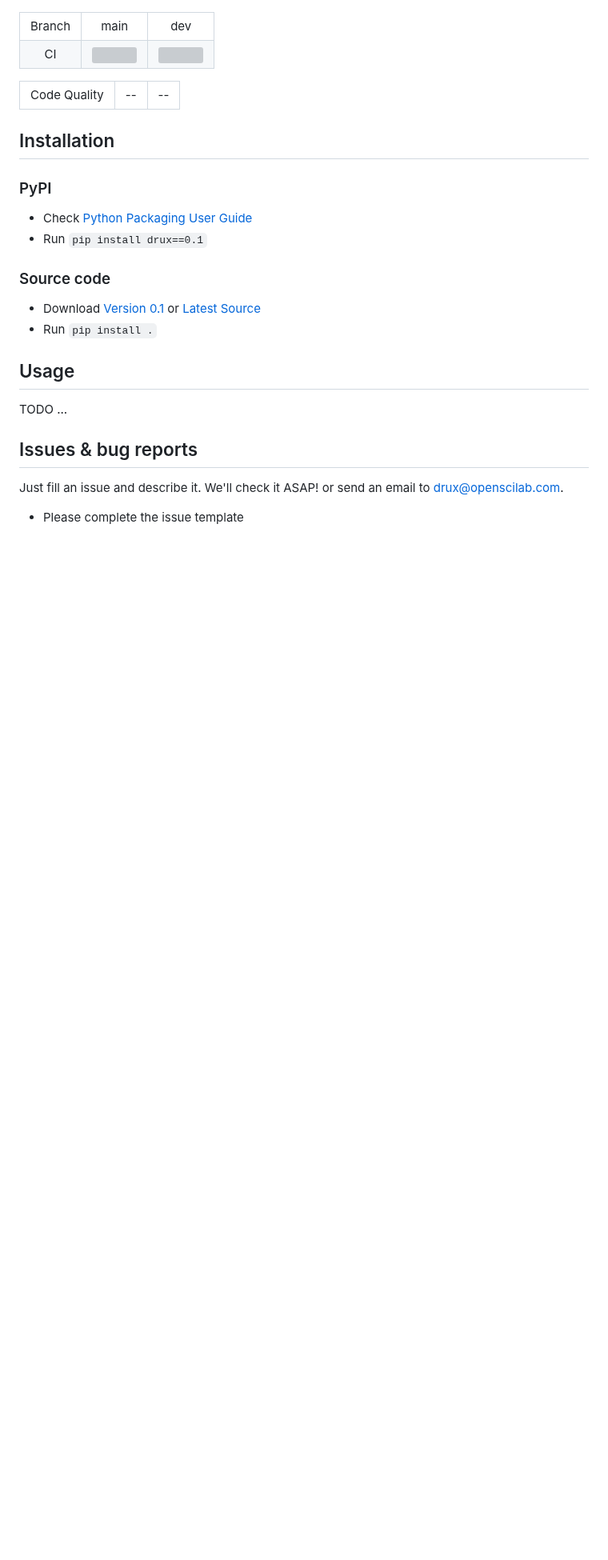
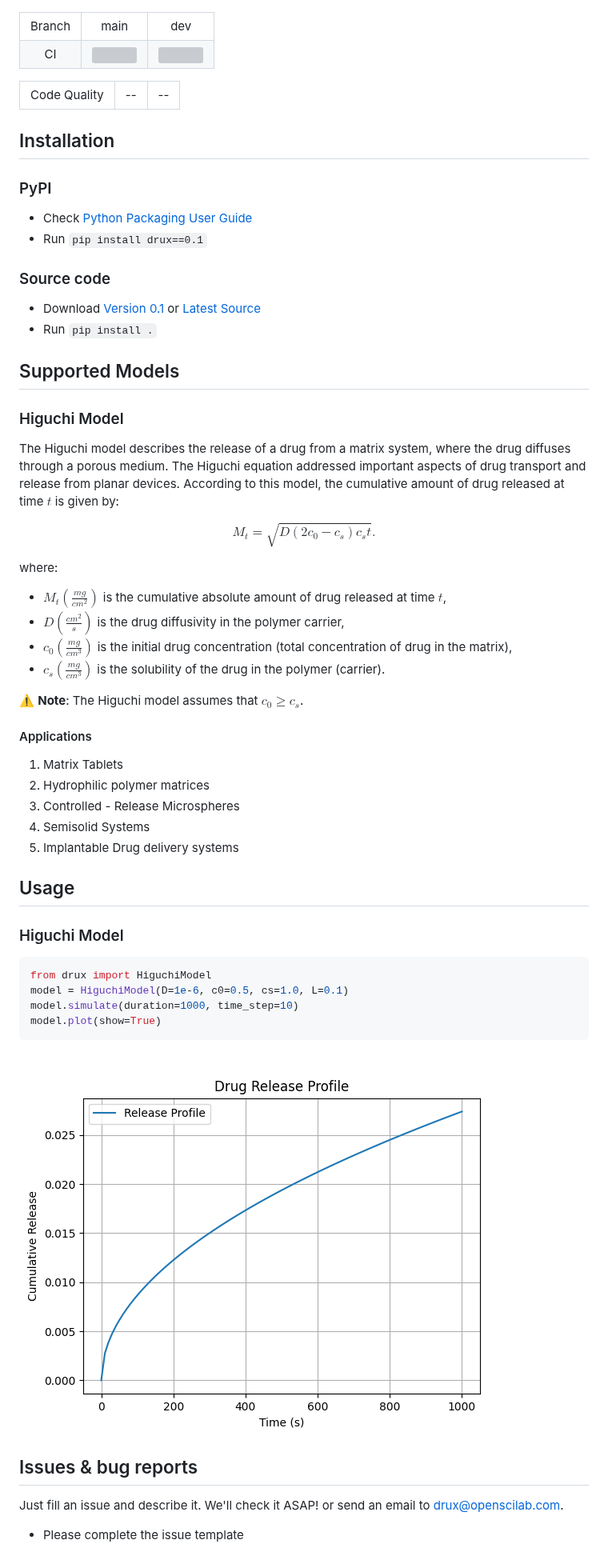
Before and after one commit to openscilab/drux, a Markdown page: README.md, the part around one of its changes. Shown at 80% size. Drawn GitHub-style; pictures changed too: otherfiles/higuchi_plot.png (added); blank space fills up the shorter version; grey boxes are pictures that could not be loaded.

Commit message:
Readme v0.0 (#6)
* add higuchi plot

* first draft of readme

* add references

* minor edits

* Update README.md

minor fix in the mathematical expression

* apply pr comments

* modify model equation

* add note for c0 >= cs

* redo the plot for c0 > cs

* add alt to higuchi plot img

````diff
--- a/README.md
+++ b/README.md
@@ -65,9 +65,39 @@ TODO ...
 - Download [Version 0.1](https://github.com/openscilab/drux/archive/v0.1.zip) or [Latest Source](https://github.com/openscilab/drux/archive/dev.zip)
 - Run `pip install .`
 
+## Supported Models
+### Higuchi Model
+The Higuchi model describes the release of a drug from a matrix system, where the drug diffuses through a porous medium.
+The Higuchi equation addressed important aspects of drug transport and release from planar
+devices. According to this model, the cumulative amount of drug released at time $t$ is given by:
+
+$$
+M_t = \sqrt{D(2c_0 - c_s)c_st}.
+$$
+
+where:
+- $M_t (\frac{mg}{cm^2})$ is the cumulative absolute amount of drug released at time $t$,
+- $D ({\frac{cm^2}{s}})$ is the drug diffusivity in the polymer carrier,
+- $c_0 (\frac{mg}{cm^3})$ is the initial drug concentration (total concentration of drug in the matrix),
+- $c_s (\frac{mg}{cm^3})$ is the solubility of the drug in the polymer (carrier).
+
+⚠️ **Note**: The Higuchi model assumes that $c_0 \ge c_s$.
+#### Applications
+1. Matrix Tablets
+2. Hydrophilic polymer matrices
+3. Controlled - Release Microspheres
+4. Semisolid Systems
+5. Implantable Drug delivery systems
+
 ## Usage
-
-TODO ...
+### Higuchi Model
+```python
+from drux import HiguchiModel
+model = HiguchiModel(D=1e-6, c0=0.5, cs=1.0, L=0.1)
+model.simulate(duration=1000, time_step=10)
+model.plot(show=True)
+```
+<img src="otherfiles/higuchi_plot.png" alt="Higuchi Plot">
 
 ## Issues & bug reports
 
````
Also changed, not shown: other parts of README.md (+6 -4 lines).
